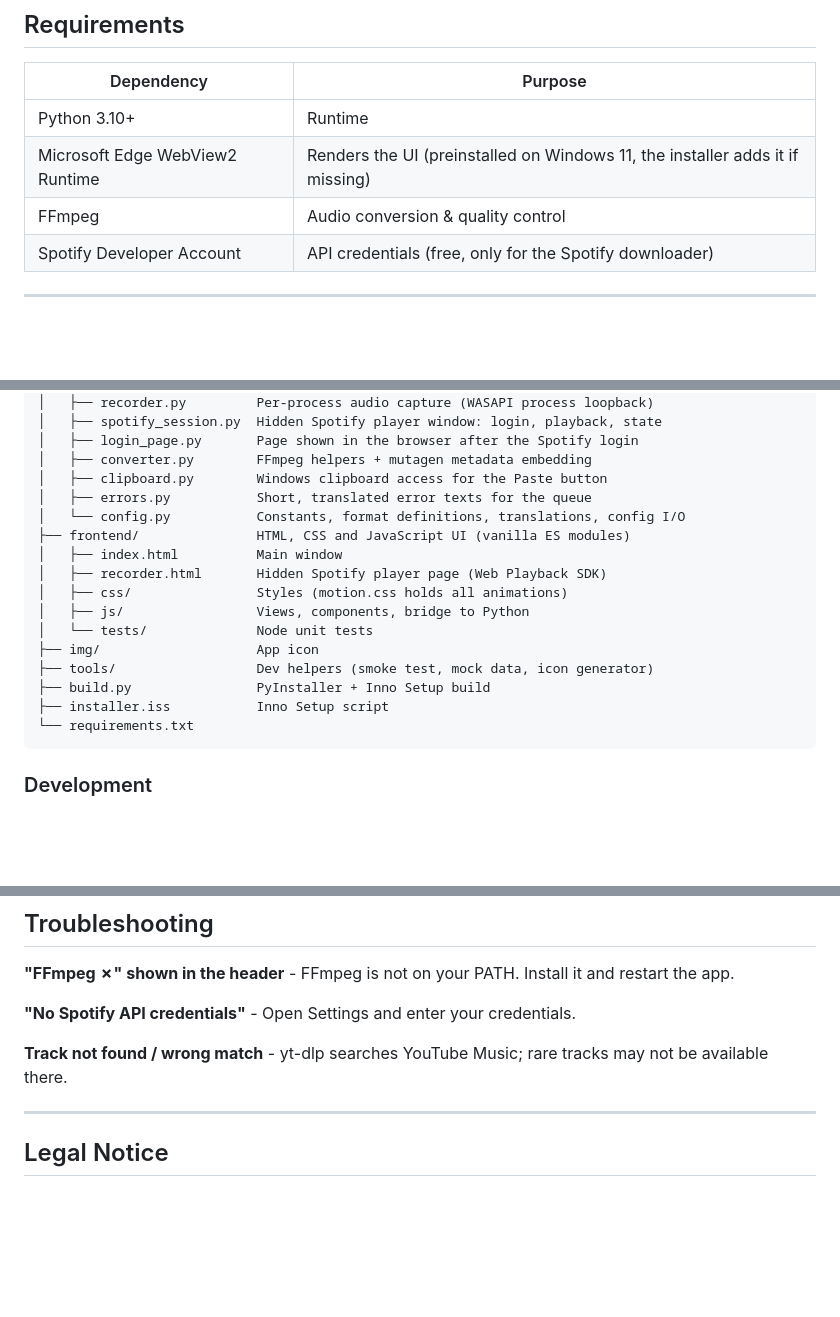
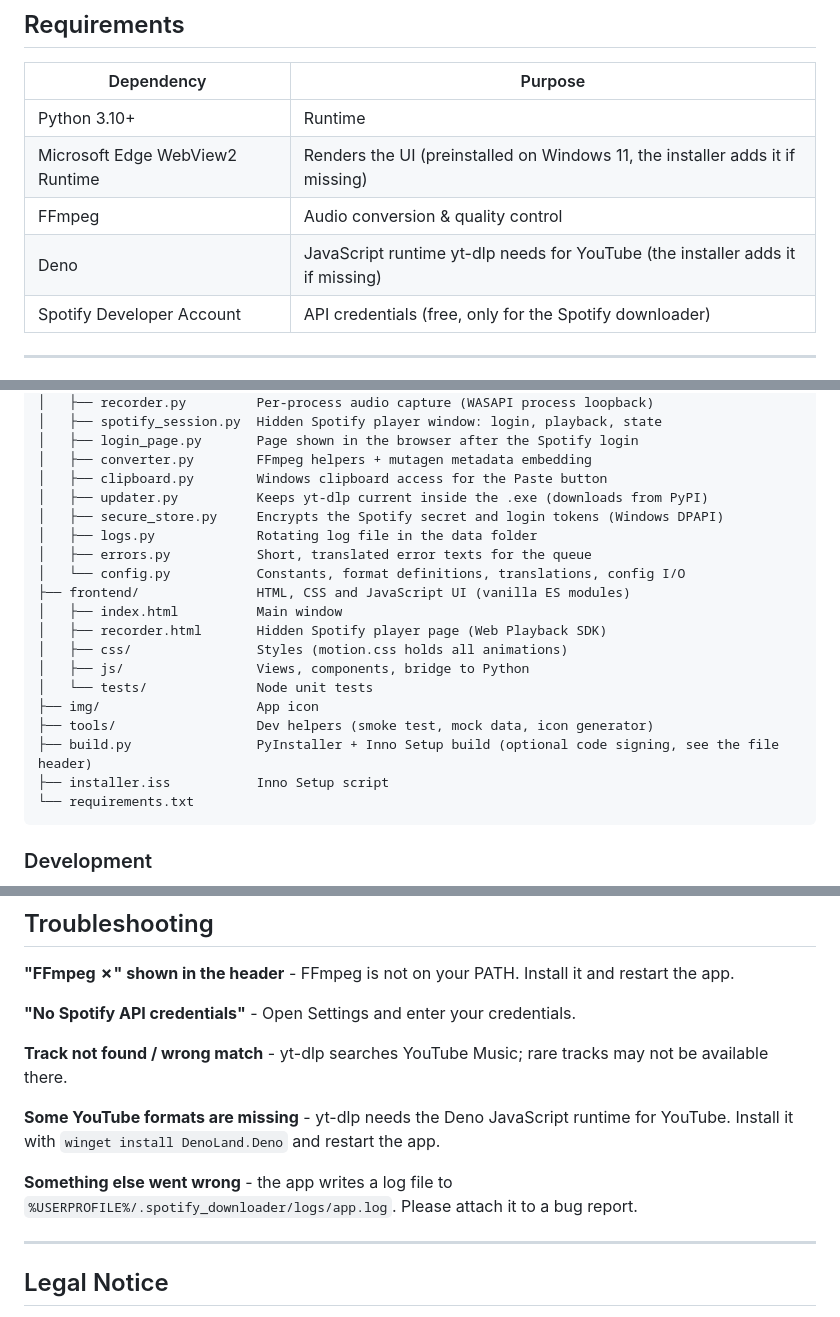
Before and after one commit to EmilDeuOfficial/DeuMediaDownloader, a Markdown page: README.md, 3 parts joined by grey strips. Drawn GitHub-style; blank space fills up the shorter version.

Commit message:
docs: mention Deno, the log file and the new backend modules in the README

````diff
--- a/README.md
+++ b/README.md
@@ -34,6 +34,7 @@ Full documentation is in the [wiki](https://github.com/EmilDeuOfficial/DeuMediaD
 | Python 3.10+ | Runtime |
 | Microsoft Edge WebView2 Runtime | Renders the UI (preinstalled on Windows 11, the installer adds it if missing) |
 | FFmpeg | Audio conversion & quality control |
+| Deno | JavaScript runtime yt-dlp needs for YouTube (the installer adds it if missing) |
 | Spotify Developer Account | API credentials (free, only for the Spotify downloader) |
 
 ---
@@ -143,6 +144,9 @@ DeuMediaDownloader/
 │   ├── login_page.py       Page shown in the browser after the Spotify login
 │   ├── converter.py        FFmpeg helpers + mutagen metadata embedding
 │   ├── clipboard.py        Windows clipboard access for the Paste button
+│   ├── updater.py          Keeps yt-dlp current inside the .exe (downloads from PyPI)
+│   ├── secure_store.py     Encrypts the Spotify secret and login tokens (Windows DPAPI)
+│   ├── logs.py             Rotating log file in the data folder
 │   ├── errors.py           Short, translated error texts for the queue
 │   └── config.py           Constants, format definitions, translations, config I/O
 ├── frontend/               HTML, CSS and JavaScript UI (vanilla ES modules)
@@ -153,7 +157,7 @@ DeuMediaDownloader/
 │   └── tests/              Node unit tests
 ├── img/                    App icon
 ├── tools/                  Dev helpers (smoke test, mock data, icon generator)
-├── build.py                PyInstaller + Inno Setup build
+├── build.py                PyInstaller + Inno Setup build (optional code signing, see the file header)
 ├── installer.iss           Inno Setup script
 └── requirements.txt
 ```
@@ -229,6 +233,12 @@ Install it and restart the app.
 **Track not found / wrong match** - yt-dlp searches YouTube Music;
 rare tracks may not be available there.
 
+**Some YouTube formats are missing** - yt-dlp needs the Deno JavaScript runtime for
+YouTube. Install it with `winget install DenoLand.Deno` and restart the app.
+
+**Something else went wrong** - the app writes a log file to
+`%USERPROFILE%/.spotify_downloader/logs/app.log`. Please attach it to a bug report.
+
 ---
 
 ## Legal Notice
````
